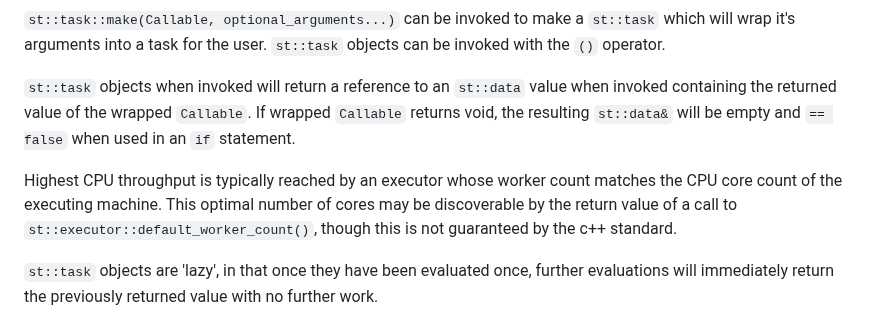
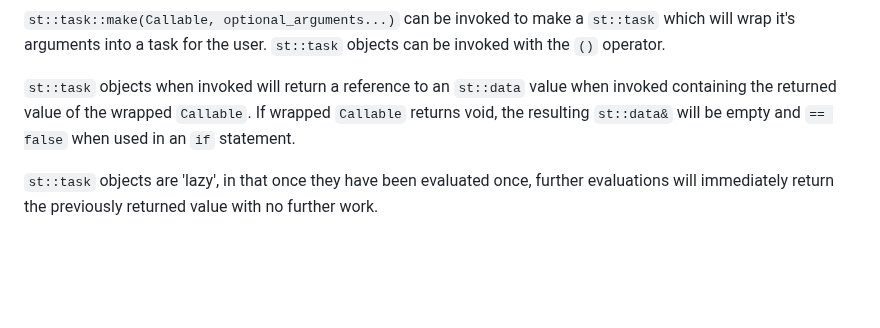
Before and after one commit to durandaltheta/sthread, a Markdown page: README.md, the part around the change. Drawn GitHub-style; blank space fills up the shorter version.

Commit message:
remove old threadpool text from readme

```diff
--- a/README.md
+++ b/README.md
@@ -510,13 +510,6 @@ A `Callable` is any data or object which can be executed like a function includi
 
 `st::task` objects when invoked will return a reference to an `st::data` value when invoked containing the returned value of the wrapped `Callable`. If wrapped `Callable` returns void, the resulting `st::data&` will be empty and `== false` when used in an `if` statement.
 
-Highest CPU throughput is typically reached by an executor whose worker count
-matches the CPU core count of the executing machine. This optimal number of
-cores may be discoverable by the return value of a call to
-`st::executor::default_worker_count()`, though this is not guaranteed by the
-c++ standard.
-
-
 `st::task` objects are 'lazy', in that once they have been evaluated once, further evaluations will immediately return the previously returned value with no further work.
 
 #### Example
```
